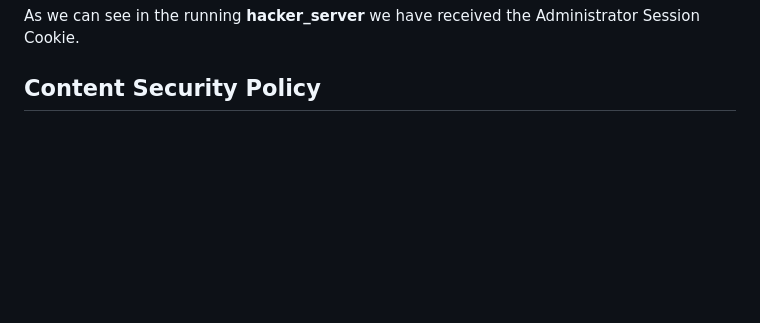
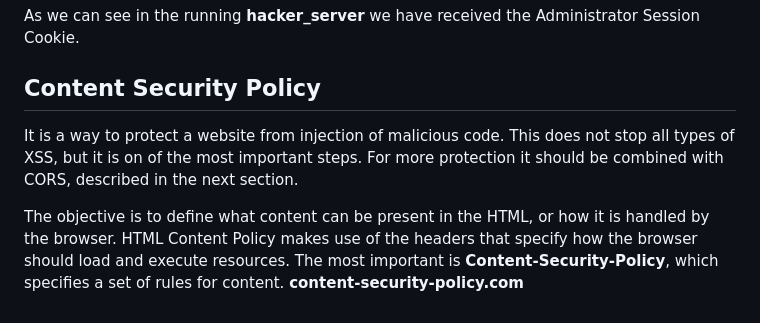
Before and after one commit to ZeMendes17/SIO, a Markdown page: aula3/README.md, the part around the change. GitHub-like rendering; blank space fills up the shorter version.

Commit message:
Started 4 README

```diff
--- a/aula3/README.md
+++ b/aula3/README.md
@@ -128,3 +128,12 @@ As we can see in the running **hacker_server** we have received the Administrato
 Session Cookie.
 
 ## Content Security Policy
+
+It is a way to protect a website from injection of malicious code. This does not stop all types of
+XSS, but it is on of the most important steps. For more protection it should be combined with CORS,
+described in the next section.
+
+The objective is to define what content can be present in the HTML, or how it is handled by the
+browser. HTML Content Policy makes use of the headers that specify how the browser should load
+and execute resources. The most important is **Content-Security-Policy**, which specifies a set
+of rules for content. **content-security-policy.com**
```
